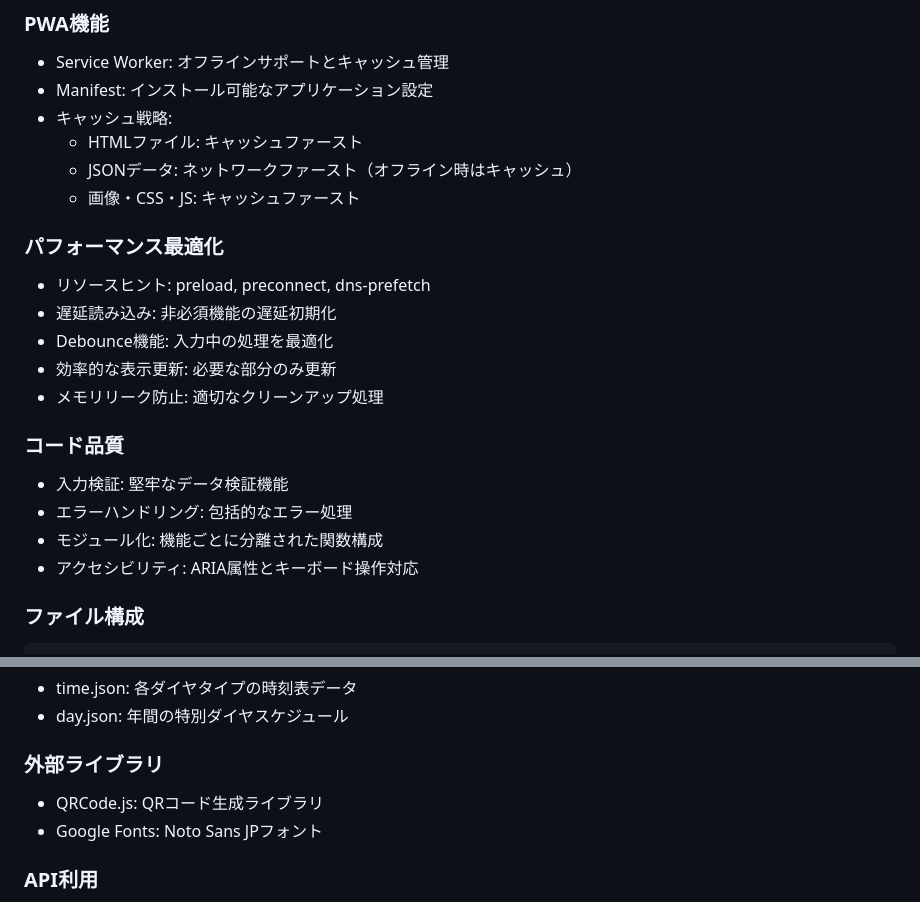
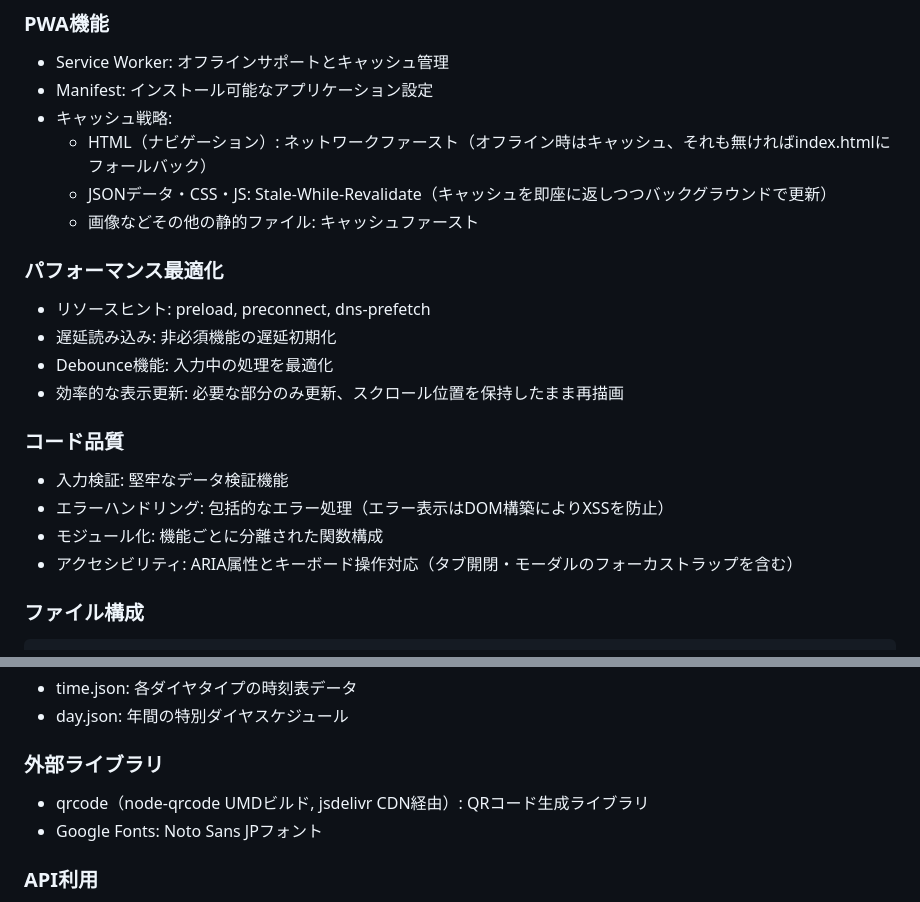
Before and after one commit to kabuchin/sandai-bus, a Markdown page: README.md, 2 parts joined by grey strips. Drawn GitHub-style.

````diff
--- a/README.md
+++ b/README.md
@@ -92,22 +92,21 @@
 - Service Worker: オフラインサポートとキャッシュ管理
 - Manifest: インストール可能なアプリケーション設定
 - キャッシュ戦略:
-  - HTMLファイル: キャッシュファースト
-  - JSONデータ: ネットワークファースト（オフライン時はキャッシュ）
-  - 画像・CSS・JS: キャッシュファースト
+  - HTML（ナビゲーション）: ネットワークファースト（オフライン時はキャッシュ、それも無ければindex.htmlにフォールバック）
+  - JSONデータ・CSS・JS: Stale-While-Revalidate（キャッシュを即座に返しつつバックグラウンドで更新）
+  - 画像などその他の静的ファイル: キャッシュファースト
 
 ### パフォーマンス最適化
 - リソースヒント: preload, preconnect, dns-prefetch
 - 遅延読み込み: 非必須機能の遅延初期化
 - Debounce機能: 入力中の処理を最適化
-- 効率的な表示更新: 必要な部分のみ更新
-- メモリリーク防止: 適切なクリーンアップ処理
+- 効率的な表示更新: 必要な部分のみ更新、スクロール位置を保持したまま再描画
 
 ### コード品質
 - 入力検証: 堅牢なデータ検証機能
-- エラーハンドリング: 包括的なエラー処理
+- エラーハンドリング: 包括的なエラー処理（エラー表示はDOM構築によりXSSを防止）
 - モジュール化: 機能ごとに分離された関数構成
-- アクセシビリティ: ARIA属性とキーボード操作対応
+- アクセシビリティ: ARIA属性とキーボード操作対応（タブ開閉・モーダルのフォーカストラップを含む）
 
 ### ファイル構成
 ```
@@ -127,7 +126,7 @@
 - day.json: 年間の特別ダイヤスケジュール
 
 ### 外部ライブラリ
-- QRCode.js: QRコード生成ライブラリ
+- qrcode（node-qrcode UMDビルド, jsdelivr CDN経由）: QRコード生成ライブラリ
 - Google Fonts: Noto Sans JPフォント
 
 ### API利用
````
Also changed, not shown: other parts of README.md (+36 -1 lines).
